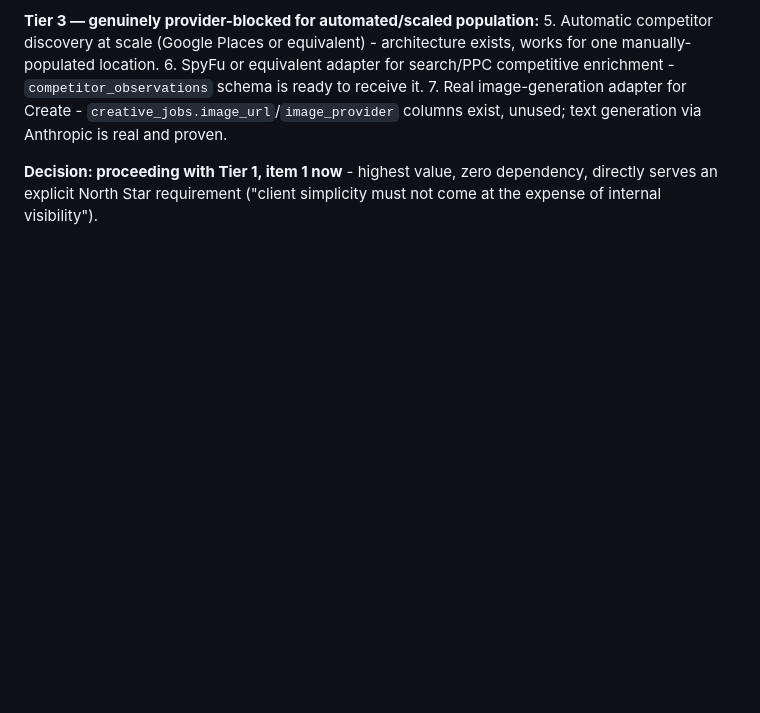
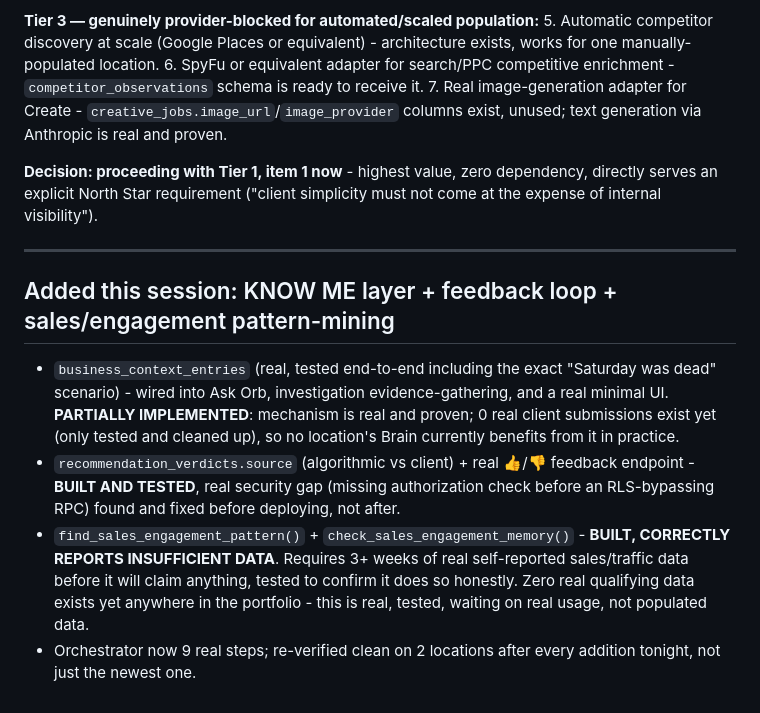
Before and after one commit to ORB-Global/Intelligence-, a Markdown page: BUILD_STATUS.md, the part around the change. Drawn GitHub-style; blank space fills up the shorter version.

Commit message:
Sales/engagement correlation mining - honest about zero real qualifying data existing yet, wired into memory promotion and the orchestrator
find_sales_engagement_pattern(): requires 3+ real weeks of
self-reported sales/traffic data before claiming any pattern exists -
tested and confirmed it correctly refuses with 'insufficient_data'
against real current data (0 qualifying entries exist portfolio-wide).
check_sales_engagement_memory() promotes a real business_memory row
only when the underlying function actually finds something - wired
into run_location_brain (now 9 steps), re-verified clean on both
Easley and Hannibal, confirmed zero fabricated memory rows were
created despite the new step running.

Updated BUILD_STATUS.md with honest status for all three additions
from this round (check-ins, feedback, pattern-mining) - real and
tested infrastructure, genuinely limited by real-world usage volume
that doesn't exist yet, stated plainly rather than implied complete.

```diff
--- a/BUILD_STATUS.md
+++ b/BUILD_STATUS.md
@@ -126,3 +126,12 @@ Bulk provisioning surfaced a genuine cross-tenant membership bug (two real organ
 7. Real image-generation adapter for Create - `creative_jobs.image_url`/`image_provider` columns exist, unused; text generation via Anthropic is real and proven.
 
 **Decision: proceeding with Tier 1, item 1 now** - highest value, zero dependency, directly serves an explicit North Star requirement ("client simplicity must not come at the expense of internal visibility").
+
+---
+
+## Added this session: KNOW ME layer + feedback loop + sales/engagement pattern-mining
+
+- `business_context_entries` (real, tested end-to-end including the exact "Saturday was dead" scenario) - wired into Ask Orb, investigation evidence-gathering, and a real minimal UI. **PARTIALLY IMPLEMENTED**: mechanism is real and proven; 0 real client submissions exist yet (only tested and cleaned up), so no location's Brain currently benefits from it in practice.
+- `recommendation_verdicts.source` (algorithmic vs client) + real 👍/👎 feedback endpoint - **BUILT AND TESTED**, real security gap (missing authorization check before an RLS-bypassing RPC) found and fixed before deploying, not after.
+- `find_sales_engagement_pattern()` + `check_sales_engagement_memory()` - **BUILT, CORRECTLY REPORTS INSUFFICIENT DATA**. Requires 3+ weeks of real self-reported sales/traffic data before it will claim anything, tested to confirm it does so honestly. Zero real qualifying data exists yet anywhere in the portfolio - this is real, tested, waiting on real usage, not populated data.
+- Orchestrator now 9 real steps; re-verified clean on 2 locations after every addition tonight, not just the newest one.
```
